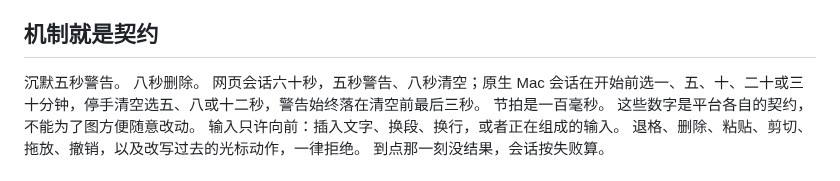
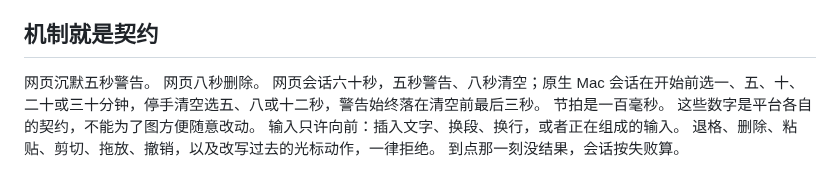
Before and after one commit to ichts/zerodraft, a Markdown page: VISION.md, the part around the change. Drawn GitHub-style.

Commit message:
no-mistakes(review): 明确网页五秒警告与八秒清空契约

```diff
--- a/VISION.md
+++ b/VISION.md
@@ -8,8 +8,8 @@ Zero Draft 存在，是为了让一个人写完草稿之前的那篇短草稿。
 
 ## 机制就是契约
 
-沉默五秒警告。
-八秒删除。
+网页沉默五秒警告。
+网页八秒删除。
 网页会话六十秒，五秒警告、八秒清空；原生 Mac 会话在开始前选一、五、十、二十或三十分钟，停手清空选五、八或十二秒，警告始终落在清空前最后三秒。
 节拍是一百毫秒。
 这些数字是平台各自的契约，不能为了图方便随意改动。
```
